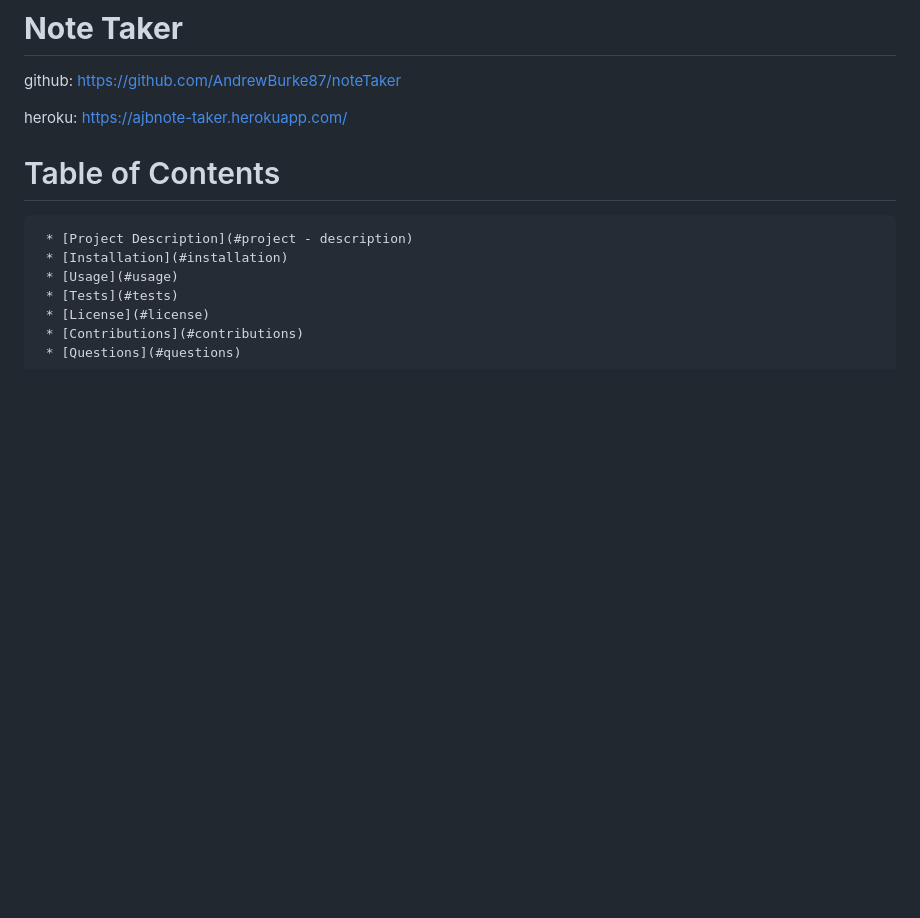
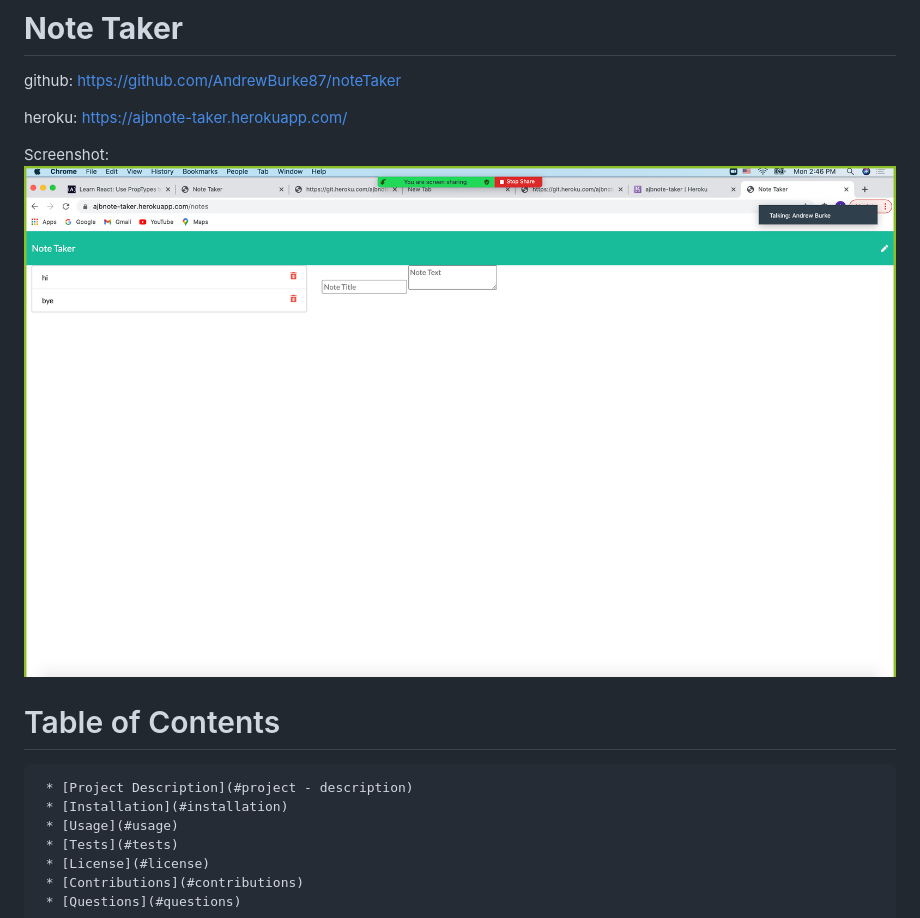
Before and after one commit to AndrewBurke87/noteTaker, a Markdown page: README.md, the part around the change. GitHub-like rendering; pictures changed too: assets/img.png (added); blank space fills up the shorter version.

Commit message:
added asset folder with screen shot and added screenshot to readme

```diff
--- a/README.md
+++ b/README.md
@@ -3,6 +3,8 @@
 github: https://github.com/AndrewBurke87/noteTaker
 
 heroku: https://ajbnote-taker.herokuapp.com/
+
+Screenshot: <img src="./assets/img.png" >
 
 # Table of Contents
 
```
Also changed, not shown: 1 other file.
